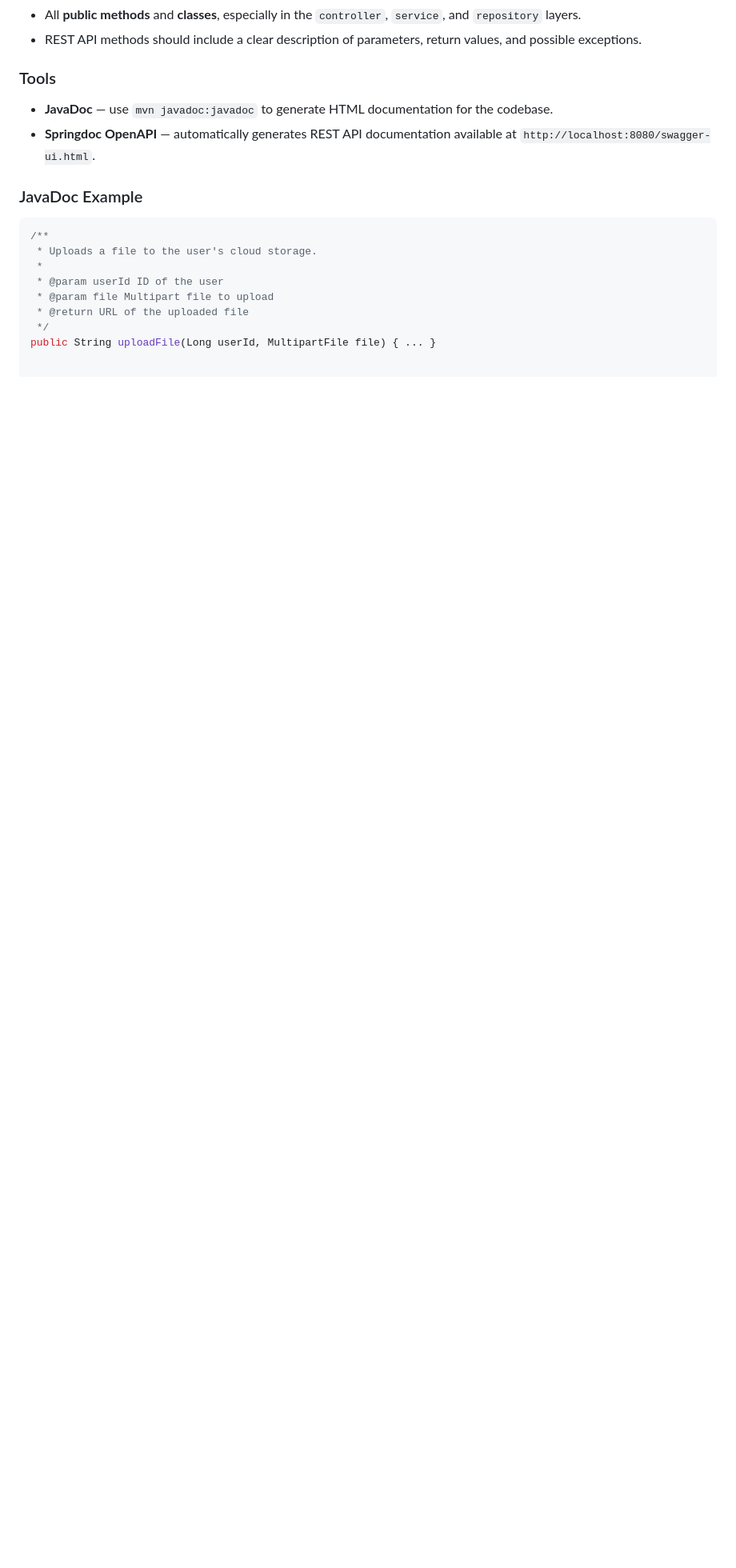
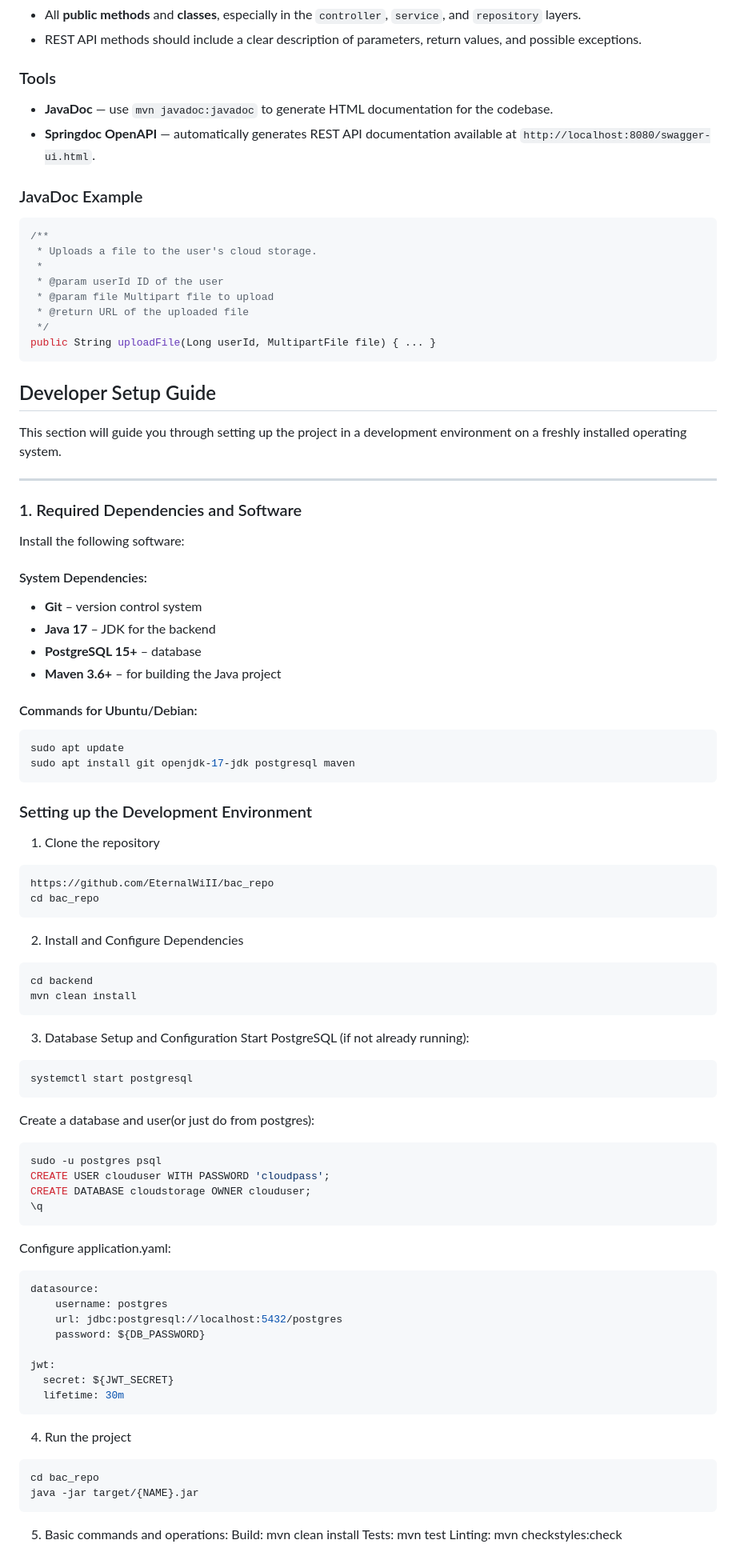
Before and after one commit to EternalWiII/bac_repo, a Markdown page: README.md, the part around the change. Shown: that part at 80% size. Rendered like a GitHub page; blank space fills up the shorter version.

````diff
--- a/README.md
+++ b/README.md
@@ -155,3 +155,75 @@ We use **JavaDoc** to document code and **Springdoc OpenAPI** to automatically g
  * @return URL of the uploaded file
  */
 public String uploadFile(Long userId, MultipartFile file) { ... }
+```
+
+## Developer Setup Guide
+
+This section will guide you through setting up the project in a development environment on a freshly installed operating system.
+
+---
+
+### 1. Required Dependencies and Software
+
+Install the following software:
+
+#### System Dependencies:
+- **Git** – version control system
+- **Java 17** – JDK for the backend
+- **PostgreSQL 15+** – database
+- **Maven 3.6+** – for building the Java project
+
+#### Commands for Ubuntu/Debian:
+
+```bash
+sudo apt update
+sudo apt install git openjdk-17-jdk postgresql maven
+```
+
+### Setting up the Development Environment
+1. Clone the repository
+```bash
+https://github.com/EternalWiII/bac_repo
+cd bac_repo
+```
+
+2. Install and Configure Dependencies
+```bash
+cd backend
+mvn clean install
+```
+
+3. Database Setup and Configuration
+Start PostgreSQL (if not already running):
+```bash
+systemctl start postgresql
+```
+
+Create a database and user(or just do from postgres):
+```bash
+sudo -u postgres psql
+CREATE USER clouduser WITH PASSWORD 'cloudpass';
+CREATE DATABASE cloudstorage OWNER clouduser;
+\q
+```
+
+Configure application.yaml:
+```bash
+datasource:
+    username: postgres
+    url: jdbc:postgresql://localhost:5432/postgres
+    password: ${DB_PASSWORD}
+
+jwt:
+  secret: ${JWT_SECRET}
+  lifetime: 30m
+```
+4. Run the project
+```bash
+cd bac_repo
+java -jar target/{NAME}.jar
+```
+5. Basic commands and operations:
+Build: mvn clean install
+Tests: mvn test
+Linting: mvn checkstyles:check
````
